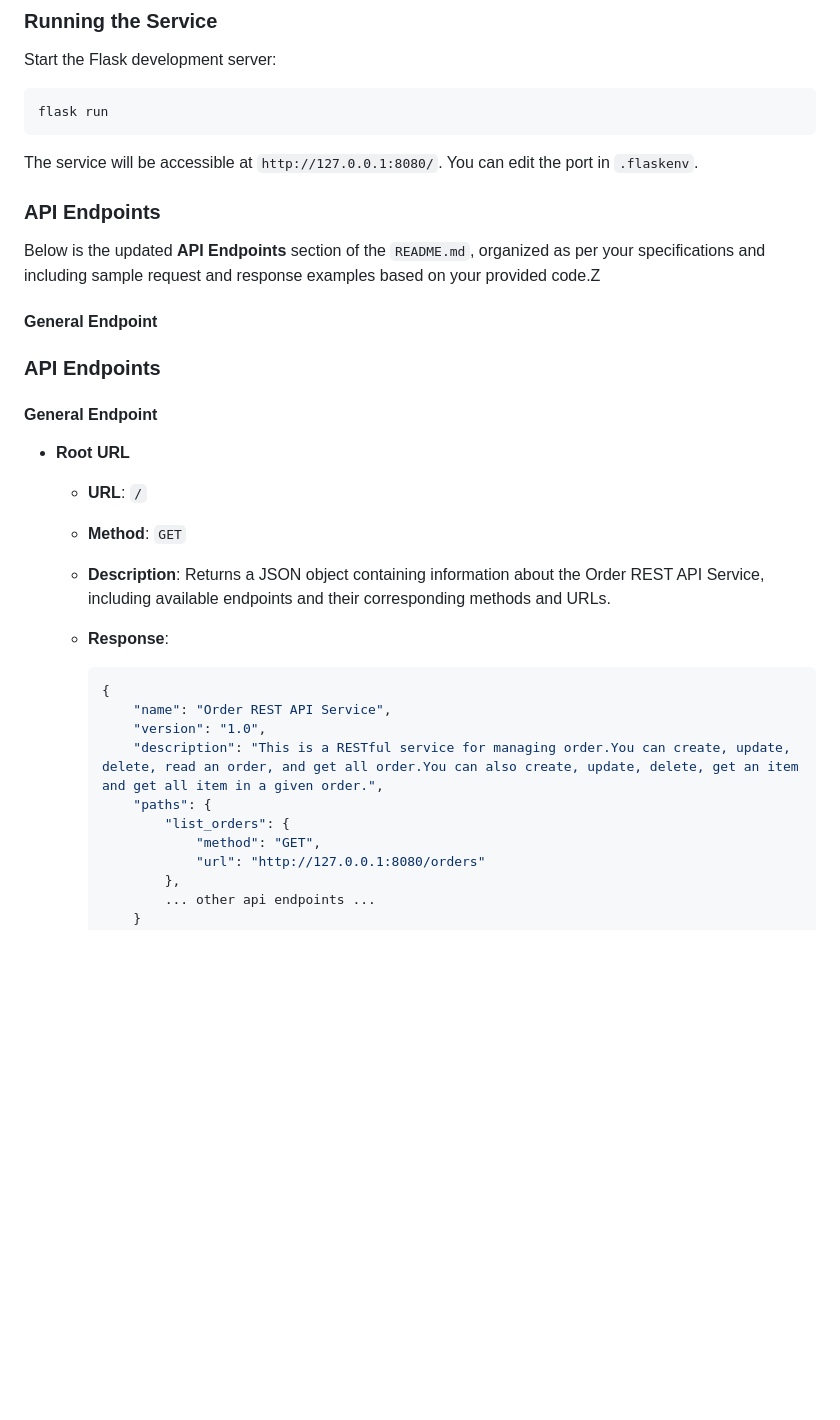
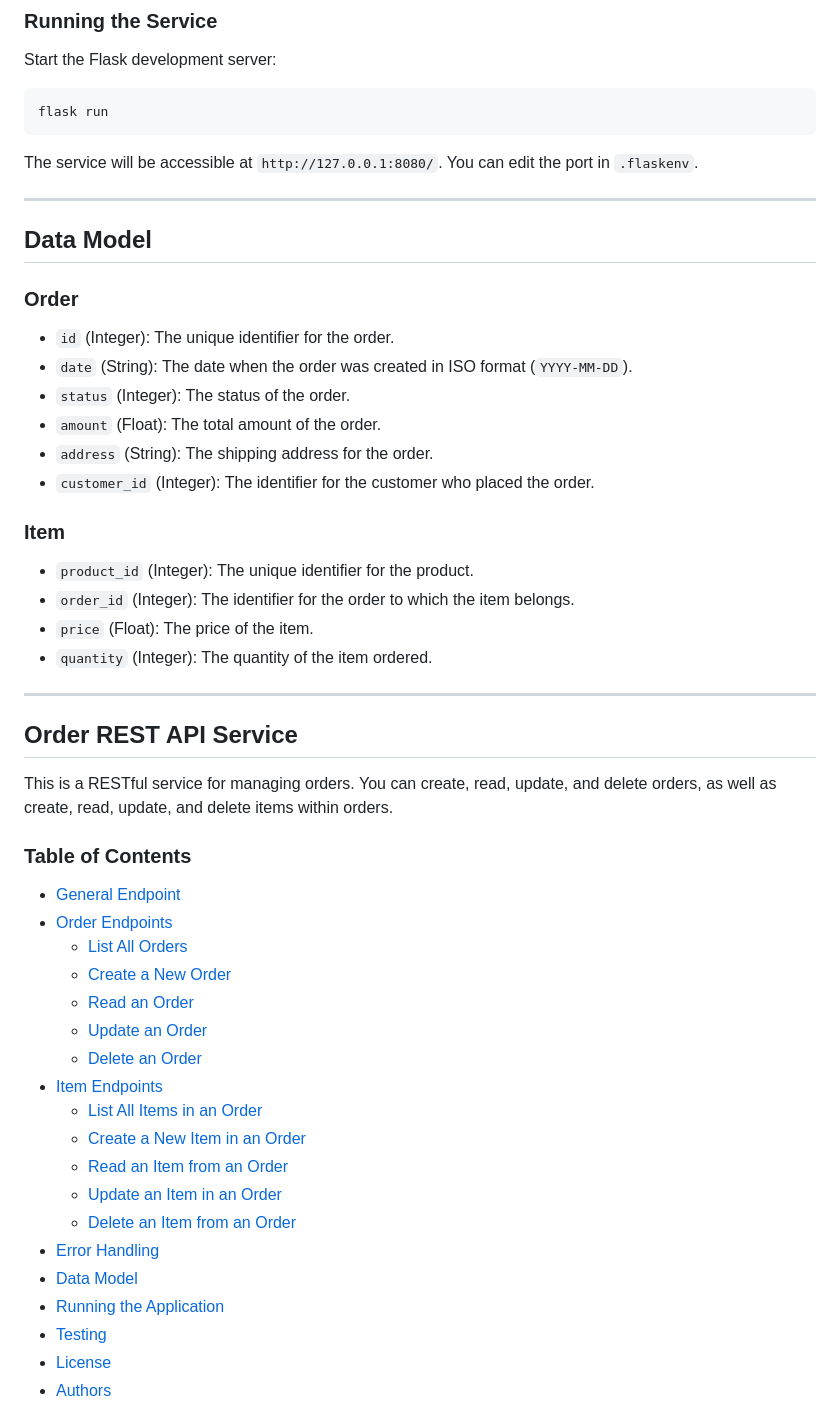
Before and after one commit to CSCI-GA-2820-FA24-003/orders, a Markdown page: README.md, the part around one of its changes. Drawn GitHub-style; blank space fills up the shorter version.

Commit message:
update api description

````diff
--- a/README.md
+++ b/README.md
@@ -80,33 +80,50 @@ flask run
 
 The service will be accessible at `http://127.0.0.1:8080/`. You can edit the port in `.flaskenv`.
 
-### API Endpoints
+---
 
-Below is the updated **API Endpoints** section of the `README.md`, organized as per your specifications and including sample request and response examples based on your provided code.Z
+## Data Model
+### Order
 
-#### General Endpoint
-### API Endpoints
+- `id` (Integer): The unique identifier for the order.
+- `date` (String): The date when the order was created in ISO format (`YYYY-MM-DD`).
+- `status` (Integer): The status of the order.
+- `amount` (Float): The total amount of the order.
+- `address` (String): The shipping address for the order.
+- `customer_id` (Integer): The identifier for the customer who placed the order.
 
-#### General Endpoint
+### Item
 
-- **Root URL**
+- `product_id` (Integer): The unique identifier for the product.
+- `order_id` (Integer): The identifier for the order to which the item belongs.
+- `price` (Float): The price of the item.
+- `quantity` (Integer): The quantity of the item ordered.
 
-    - **URL**: `/`
+---
 
-    - **Method**: `GET`
+## Order REST API Service
 
-    - **Description**: Returns a JSON object containing information about the Order REST API Service, including available endpoints and their corresponding methods and URLs.
+This is a RESTful service for managing orders. You can create, read, update, and delete orders, as well as create, read, update, and delete items within orders.
 
-    - **Response**:
+### Table of Contents
 
-        ```json
-        {
-            "name": "Order REST API Service",
-            "version": "1.0",
-            "description": "This is a RESTful service for managing order.You can create, update, delete, read an order, and get all order.You can also create, update, delete, get an item and get all item in a given order.",
-            "paths": {
-                "list_orders": {
-                    "method": "GET",
-                    "url": "http://127.0.0.1:8080/orders"
-                },
-                ... other api endpoints ...
+- [General Endpoint](#general-endpoint)
+- [Order Endpoints](#order-endpoints)
+  - [List All Orders](#list-all-orders)
+  - [Create a New Order](#create-a-new-order)
+  - [Read an Order](#read-an-order)
+  - [Update an Order](#update-an-order)
+  - [Delete an Order](#delete-an-order)
+- [Item Endpoints](#item-endpoints)
+  - [List All Items in an Order](#list-all-items-in-an-order)
+  - [Create a New Item in an Order](#create-a-new-item-in-an-order)
+  - [Read an Item from an Order](#read-an-item-from-an-order)
+  - [Update an Item in an Order](#update-an-item-in-an-order)
+  - [Delete an Item from an Order](#delete-an-item-from-an-order)
+- [Error Handling](#error-handling)
+- [Data Model](#data-model)
+- [Running the Application](#running-the-application)
+- [Testing](#testing)
+- [License](#license)
+- [Authors](#authors)
+
````
Also changed, not shown: other parts of README.md (+339 -247 lines).
